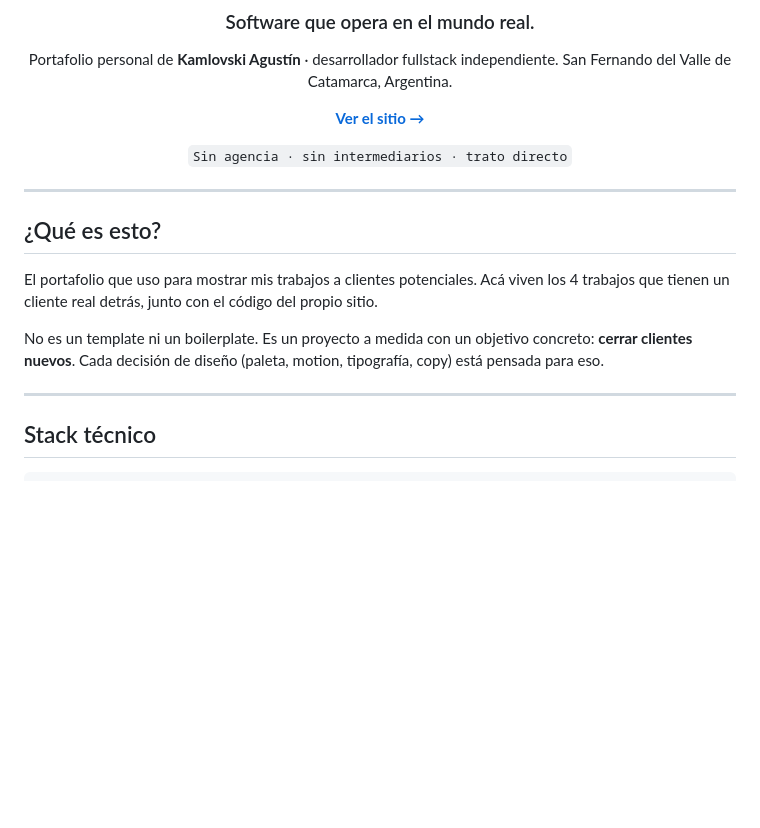
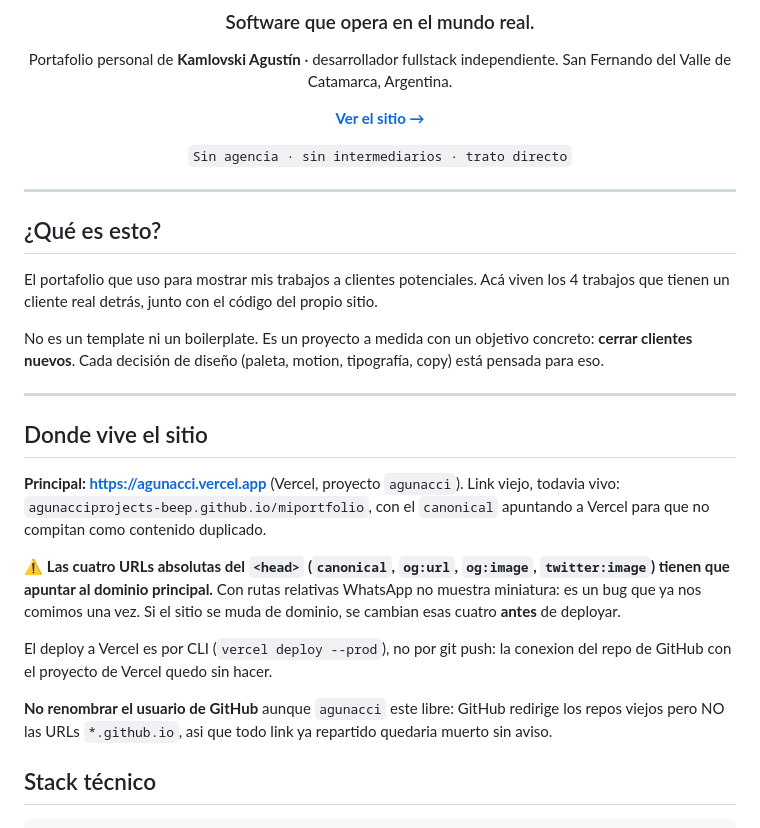
Before and after one commit to agunacciprojects-beep/miportfolio, a Markdown page: README.md, the part around one of its changes. GitHub-like rendering; blank space fills up the shorter version.

Commit message:
documentar el dominio nuevo y la regla de las URLs absolutas
Co-Authored-By: Claude Opus 5 (1M context) <noreply@anthropic.com>

```diff
--- a/README.md
+++ b/README.md
@@ -22,6 +22,24 @@ El portafolio que uso para mostrar mis trabajos a clientes potenciales. Acá viv
 No es un template ni un boilerplate. Es un proyecto a medida con un objetivo concreto: **cerrar clientes nuevos**. Cada decisión de diseño (paleta, motion, tipografía, copy) está pensada para eso.
 
 ---
+
+## Donde vive el sitio
+
+**Principal: https://agunacci.vercel.app** (Vercel, proyecto `agunacci`).
+Link viejo, todavia vivo: `agunacciprojects-beep.github.io/miportfolio`, con el
+`canonical` apuntando a Vercel para que no compitan como contenido duplicado.
+
+⚠️ **Las cuatro URLs absolutas del `<head>` (`canonical`, `og:url`, `og:image`,
+`twitter:image`) tienen que apuntar al dominio principal.** Con rutas relativas
+WhatsApp no muestra miniatura: es un bug que ya nos comimos una vez. Si el sitio
+se muda de dominio, se cambian esas cuatro **antes** de deployar.
+
+El deploy a Vercel es por CLI (`vercel deploy --prod`), no por git push: la
+conexion del repo de GitHub con el proyecto de Vercel quedo sin hacer.
+
+**No renombrar el usuario de GitHub** aunque `agunacci` este libre: GitHub
+redirige los repos viejos pero NO las URLs `*.github.io`, asi que todo link ya
+repartido quedaria muerto sin aviso.
 
 ## Stack técnico
 
```
Also changed, not shown: other parts of README.md (+1 -1 lines).
